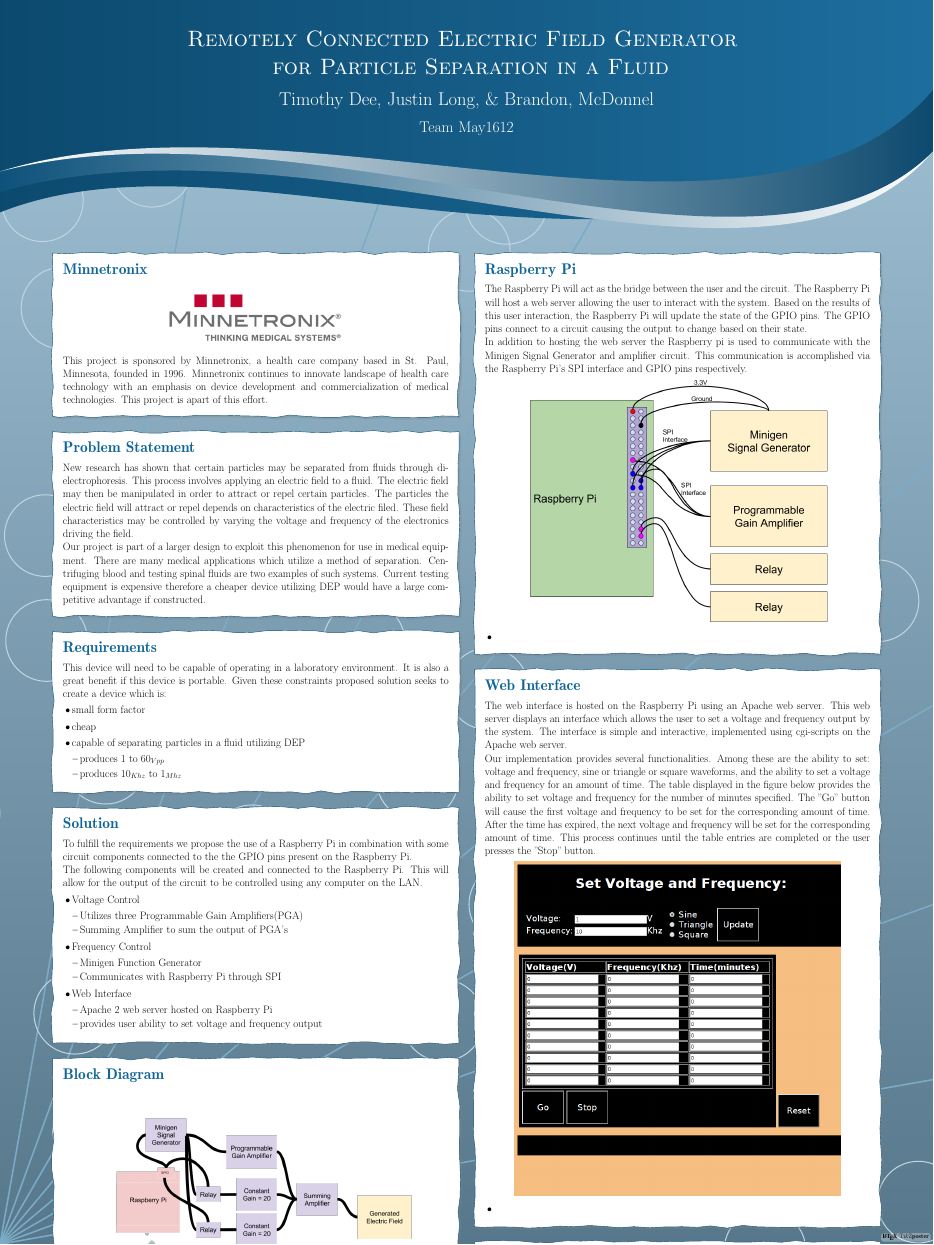
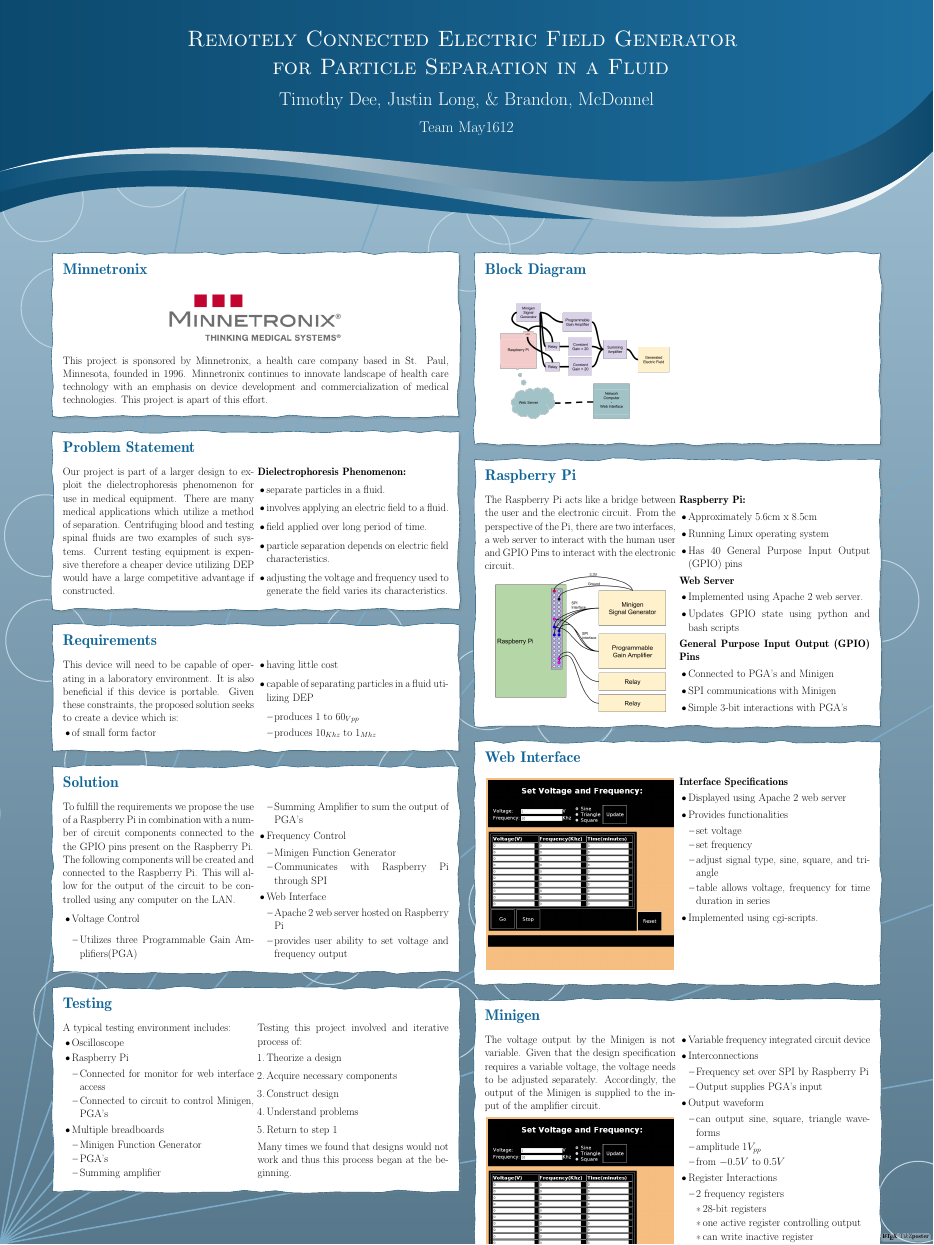
Before and after one commit to timdee/cpre492, a LaTeX poster (documents/poster/poster.tex): the whole page. Compiled offline with pdfLaTeX; a LaTeX package or settings file that is missing is left out.

Commit message:
update poster

```diff
--- a/documents/poster/poster.tex
+++ b/documents/poster/poster.tex
@@ -1,4 +1,8 @@
 \documentclass[25pt, a0paper, portrait, margin=0mm, innermargin=15mm, blockverticalspace=15mm, colspace=15mm, subcolspace=8mm]{tikzposter}
+
+% useful packages
+\usepackage{adjustbox}
+\usepackage{multicol}
 
 % define where to find graphics
 \graphicspath{ {images/} {../design_document/images/} }
@@ -48,18 +51,11 @@ This project is apart of this effort.
 %
 \block{Problem Statement}
 {
-% talk about dielectrophoresis
-New research has shown that certain particles may be separated from fluids through dielectrophoresis.
-This process involves applying an electric field to a fluid.
-The electric field may then be manipulated in order to attract or repel certain particles.
-The particles the electric field will attract or repel depends on
-characteristics of the electric filed.
-These field characteristics may be controlled
-by varying the voltage and frequency
-of the electronics driving the field.
+\begin{multicols}{2}
 
 Our project is part of a larger design to
-exploit this phenomenon for use in medical equipment.
+exploit the dielectrophoresis phenomenon for
+use in medical equipment.
 There are many medical applications which
 utilize a method of separation.
 Centrifuging blood and
@@ -68,6 +64,36 @@ such systems.
 Current testing equipment is expensive therefore
 a cheaper device utilizing DEP would have
 a large competitive advantage if constructed.
+
+% talk about dielectrophoresis
+\textbf{Dielectrophoresis Phenomenon:}
+\begin{itemize}
+\item separate particles in a fluid.
+\item involves applying an electric field to a fluid.
+\item field applied over long period of time.
+\item particle separation depends on electric field characteristics.
+\item adjusting the voltage and frequency used to generate the field
+varies its characteristics.
+\end{itemize}
+
+\end{multicols}
+
+%New research has shown that certain particles may be separated from fluids through dielectrophoresis.
+%This process involves applying an electric field to a fluid.
+%The electric field may then be manipulated in order to attract or repel certain particles.
+%The particles the electric field will attract or repel depends on
+%characteristics of the electric filed.
+%These field characteristics may be controlled
+%by varying the voltage and frequency
+%of the electronics driving the field.
+
+%
+%\item Project Basis
+%\begin{itemize}
+%\item Exploit dielectrophoresis phenomenon for use in medical equipment.
+%\item
+%\end{itemize}
+%\end{itemize}
 }
 
 %\begin{subcolumns}
@@ -75,33 +101,41 @@ a large competitive advantage if constructed.
 
 \block{Requirements}
 {
-%TODO expand upon these requirements
+\begin{multicols}{2}
+
+% expand upon these requirements
 This device will need to be capable of operating in a laboratory environment.
-It is also a great benefit if this device is portable.
-%TODO
-Given these constraints proposed solution seeks to create a device which is:
+It is also beneficial if this device is portable.
+%
+Given these constraints, the proposed solution seeks to create a device which is:
 \begin{itemize}
-\item small form factor
-\item cheap
+\item of small form factor
+\item having little cost
 \item capable of separating particles in a fluid utilizing DEP
   \begin{itemize}
   \item produces $1$ to $60_{Vpp}$
   \item produces $10_{Khz}$ to $1_{Mhz}$
   \end{itemize}
 \end{itemize}
+
+\end{multicols}
 }
 
 %\subcolumn{.5}
 
 \block{Solution}
 {
+\begin{multicols}{2}
+
 To fulfill the requirements we propose the use of
 a Raspberry Pi in combination with
-some circuit components connected to the the GPIO pins
+a number of circuit components connected to the the GPIO pins
 present on the Raspberry Pi.
 
 %TODO insert picture of Raspberry Pi
-%TODO describe what a Raspberry Pi is
+%\begin{tikzfigure}
+%\includegraphics[width=0.2\textwidth]{images/rpi_real.png}
+%\end{tikzfigure}
 
 The following components will be created and connected to the Raspberry Pi.
 This will allow for the output of the circuit to be controlled using any computer on the LAN.
@@ -122,185 +156,8 @@ This will allow for the output of the circuit to be controlled using any compute
   \item provides user ability to set voltage and frequency output
   \end{itemize}
 \end{itemize}
-}
 
-%\end{subcolumns}
-
-%
-% Design Approach
-%
-\block{Block Diagram}
-{
-%TODO insert picture of block diagram
-\begin{center}
-\includegraphics[width=0.35\textwidth,keepaspectratio]{block_diagram.png}
-\end{center}
-
-%TODO explain each of the functional modules
-%TODO explain how each of the functional modules fit together
-}
-
-\column{.5}
-
-%
-% Technical Details
-%
-\block{Raspberry Pi}
-{
-The Raspberry Pi will act as the bridge between the user and the circuit.
-The Raspberry Pi will host a web server allowing the user to interact with the system.
-Based on the results of this user interaction,
-the Raspberry Pi will update the state of the GPIO pins.
-The GPIO pins connect to a circuit causing the output to change based on their state.
-
-In addition to hosting the web server the Raspberry pi is used to
-communicate with the
-Minigen Signal Generator and
-amplifier circuit.
-This communication is accomplished via
-the Raspberry Pi's SPI interface and
-GPIO pins respectively.
-
-%TODO
-
-%TODO insert Raspberry Pi connection diagram
-\begin{center}
-\includegraphics[width=0.35\textwidth,keepaspectratio]{rpi_connection.png}
-\end{center}
-
-%TODO insert picture of
-%TODO describe role in design
-\begin{itemize}
-\item
-\end{itemize}
-%TODO
-}
-
-\block{Web Interface}
-{
-The web interface is hosted on the Raspberry Pi using an Apache web server.
-This web server displays an interface which allows the user to
-set a voltage and frequency output by the system.
-The interface is simple and interactive,
-implemented using cgi-scripts on the Apache web server.
-
-Our implementation provides several functionalities.
-Among these are
-the ability to set:
-voltage and frequency,
-sine or triangle or square waveforms,
-and the ability to set a voltage and frequency for an amount of time.
-The table displayed
-in the figure below
-provides the ability to set voltage and frequency for the number
-of minutes specified.
-The "Go" button will cause the first
-voltage and frequency to be set for the corresponding amount of time.
-After the time has expired,
-the next voltage and frequency will be set for the corresponding amount of time.
-This process continues until the table entries are completed or
-the user presses the "Stop" button.
-
-\begin{center}
-\includegraphics[width=0.35\textwidth,keepaspectratio]{491_web_interface_good.png}
-\end{center}
-
-%TODO insert picture of
-%TODO describe role in design
-\begin{itemize}
-\item
-\end{itemize}
-%TODO
-}
-
-\block{Minigen}
-{
-The Minigen Function Generator device controls the frequency output by the circuit.
-Varying the frequency is accomplished
-by writing to registers present on the Minigen.
-This communication is completed over SPI between
-the Raspberry Pi and the Minigen.
-The frequency produced is a function of
-the values contained in the Minigen's frequency registers.
-
-The Minigen outputs a waveform
-from -0.5V to 0.5V.
-This waveform may be a triangle, square, or sine wave.
-The voltage output by the Minigen is not variable.
-Given that the design specification requires a variable voltage,
-the voltage needs to be adjusted separately.
-Accordingly, the output of the Minigen
-is supplied to the input of the amplifier circuit.
-
-The Minigen is controlled by setting five registers,
-two registers for frequency,
-two for phase shift and
-one as a control.
-There exists no need for phase shifting
-to meet the design requirements,
-however the frequency and control registers
-are needed.
-By having two frequency registers,
-data can be sent to one register while it is not in use,
-followed by a write to the control register to use this register.
-This allows for a nicer gradient,
-because the frequency will not change until the entire frequency register is written.
-The control register also allows for changing between sine, square and triangle waveforms.
-In the event that the frequency needs to be finely adjusted,
-this system utilizes the functionality of the control register
-to modify the way in which writes to the frequency registers are received.
-The way writes are received by the frequency registers
-can be varied between two modes.
-In one mode,
-two consecutive 14-bit writes to a frequency register are used.
-In the other mode,
-one write to the lower 14-bits of the 28-bit frequency register is used.
-This functionality affords the ability to accurately dial in small changes to the register values quickly.
-
-Until this point,
-several functional benefits of the Minigen Signal Generator have been discussed.
-An additional benefit which
-increases the practicality of this solution is the Minigen's small form factor.
-The small chip size
-allows the Minigen to fit easily into a small case
-with the Raspberry Pi.
-This is consistent with the system's requisite small footprint.
-
-%TODO insert picture of
-%TODO describe role in design
-\begin{itemize}
-\item
-\end{itemize}
-%TODO
-}
-
-\block{Amplifier}
-{
-As mentioned in the previous section,
-the output of the Minigen Function Generator
-is applied to the amplifier circuit as input.
-The amplifier also receives input from
-the GPIO pins of the Raspberry Pi.
-These GPIO pins act as switches which help to control the output voltage.
-Based on these inputs
-the amplifier circuit manages the overall
-voltage and frequency output.
-
-The project requirements state that the system must
-generate signals which range from $1V_{pp}$ to $60V_{pp}$.
-To accomplish this,
-various circuit components were used to accomplish the amplification.
-The overall scheme is to split the output voltages into
-three different ranges.
-One component is used to adjust the voltage within each of the ranges while
-other comp are used to change the range the voltage adjuster is acting within.
-
-%TODO insert picture of
-%TODO describe role in design
-\begin{itemize}
-\item
-\end{itemize}
-%TODO
+\end{multicols}
 }
 
 %
@@ -308,6 +165,21 @@ other comp are used to change the range the voltage adjuster is acting within.
 %
 \block{Testing}
 {
+%
+%TODO split block into two columns
+%
+\begin{multicols}{2}
+
+%\begin{minipage}[t]{0.1\linewidth}
+%text!
+%\end{minipage}
+
+%\begin{adjustbox}{valign=t}
+%\begin{minipage}[t]{0.1\linewidth}
+%text!
+%\end{minipage}
+%\end{adjustbox}
+
 %TODO include picture
 %TODO explain testing environment
 A typical testing environment includes:
@@ -338,7 +210,297 @@ and iterative process of:
 \end{enumerate}
 Many times we found that designs would not work
 and thus this process began at the beginning.
+
+\end{multicols}
 }
+
+%\end{subcolumns}
+
+\column{.5}
+
+%
+% Design Approach
+%
+\block{Block Diagram}
+{
+\begin{multicols}{2}
+
+% insert picture of block diagram
+\begin{center}
+%\includegraphics[width=0.35\textwidth,keepaspectratio]{block_diagram.png}
+\includegraphics[width=0.2\textwidth,keepaspectratio]{block_diagram.png}
+\end{center}
+
+%TODO explain each of the functional modules
+%TODO explain how each of the functional modules fit together
+
+\end{multicols}
+}
+
+%
+% Technical Details
+%
+\block{Raspberry Pi}
+{
+\begin{multicols}{2}
+
+The Raspberry Pi acts like a bridge between the user and the electronic circuit.
+From the perspective of the Pi,
+there are two interfaces,
+a web server to interact with the human user and
+GPIO Pins to interact with the electronic circuit.
+
+% insert Raspberry Pi connection diagram
+\begin{center}
+\includegraphics[width=0.2\textwidth,keepaspectratio]{rpi_connection.png}
+\end{center}
+
+%TODO describe what a Raspberry Pi is
+\textbf{Raspberry Pi:}
+\begin{itemize}
+\item Approximately 5.6cm x 8.5cm
+\item Running Linux operating system
+\item Has 40 General Purpose Input Output (GPIO) pins
+%TODO
+\end{itemize}
+
+% list important points about web server and GPIO pins
+\textbf{Web Server}
+\begin{itemize}
+\item Implemented using Apache 2 web server.
+\item Updates GPIO state using python and bash scripts
+\end{itemize}
+
+\textbf{General Purpose Input Output (GPIO) Pins}
+\begin{itemize}
+\item Connected to PGA's and Minigen
+\item SPI communications with Minigen
+\item Simple 3-bit interactions with PGA's
+\end{itemize}
+
+%The Raspberry Pi will act as the bridge between the user and the circuit.
+%The Raspberry Pi will host a web server allowing the user to interact with the system.
+%Based on the results of this user interaction,
+%the Raspberry Pi will update the state of the GPIO pins.
+%The GPIO pins connect to a circuit causing the output to change based on their state.
+
+%In addition to hosting the web server the Raspberry pi is used to
+%communicate with the
+%Minigen Signal Generator and
+%amplifier circuit.
+%This communication is accomplished via
+%the Raspberry Pi's SPI interface and
+%GPIO pins respectively.
+
+\end{multicols}
+}
+
+\block{Web Interface}
+{
+\begin{multicols}{2}
+
+%TODO perhaps pictures can be done in note form
+
+\begin{center}
+\includegraphics[width=0.2\textwidth,keepaspectratio]{491_web_interface_good.png}
+\end{center}
+
+%TODO insert picture of
+%TODO describe role in design
+\textbf{Interface Specifications}
+\begin{itemize}
+\item Displayed using Apache 2 web server
+\item Provides functionalities
+\begin{itemize}
+\item set voltage
+\item set frequency
+\item adjust signal type, sine, square, and triangle
+\item table allows voltage, frequency for time duration in series
+\end{itemize}
+\item Implemented using cgi-scripts.
+\end{itemize}
+%TODO
+
+%The web interface is hosted on the Raspberry Pi using an Apache web server.
+%This web server displays an interface which allows the user to
+%set a voltage and frequency output by the system.
+%The interface is simple and interactive,
+%implemented using cgi-scripts on the Apache web server.
+
+%Our implementation provides several functionalities.
+%Among these are
+%the ability to set:
+%voltage and frequency,
+%sine or triangle or square waveforms,
+%and the ability to set a voltage and frequency for an amount of time.
+%The table displayed
+%in the figure below
+%provides the ability to set voltage and frequency for the number
+%of minutes specified.
+%The "Go" button will cause the first
+%voltage and frequency to be set for the corresponding amount of time.
+%After the time has expired,
+%the next voltage and frequency will be set for the corresponding amount of time.
+%This process continues until the table entries are completed or
+%the user presses the "Stop" button.
+
+\end{multicols}
+}
+
+\block{Minigen}
+{
+\begin{multicols}{2}
+The voltage output by the Minigen is not variable.
+Given that the design specification requires a variable voltage,
+the voltage needs to be adjusted separately.
+Accordingly, the output of the Minigen
+is supplied to the input of the amplifier circuit.
+
+%TODO insert picture of
+\begin{center}
+\includegraphics[width=0.2\textwidth,keepaspectratio]{491_web_interface_good.png}
+\end{center}
+
+%TODO describe role in design
+\textbf{Specifications}
+\begin{itemize}
+\item Variable frequency integrated circuit device
+\item Interconnections
+  \begin{itemize}
+  \item Frequency set over SPI by Raspberry Pi
+  \item Output supplies PGA's input
+  \end{itemize}
+\item Output waveform
+  \begin{itemize}
+  \item can output sine, square, triangle waveforms
+  \item amplitude $1V_{pp}$
+  \item from $-0.5V$ to $0.5V$
+  \end{itemize}
+\item Register Interactions
+  \begin{itemize}
+  \item 2 frequency registers
+    \begin{itemize}
+    \item 28-bit registers
+    \item one active register controlling output
+    \item can write inactive register
+    \item writing then switching avoids noise in writing register
+    \end{itemize}
+  \item 1 control register
+    \begin{itemize}
+    \item modify frequency writes, course or fine
+    \item set output waveform
+    \end{itemize}
+  \end{itemize}
+\item Small form factor
+\end{itemize}
+
+%The Minigen Function Generator device controls the frequency output by the circuit.
+%Varying the frequency is accomplished
+%by writing to registers present on the Minigen.
+%This communication is completed over SPI between
+%the Raspberry Pi and the Minigen.
+%The frequency produced is a function of
+%the values contained in the Minigen's frequency registers.
+
+%The Minigen outputs a waveform
+%from -0.5V to 0.5V.
+%This waveform may be a triangle, square, or sine wave.
+
+%The Minigen is controlled by setting five registers,
+%two registers for frequency,
+%two for phase shift and
+%one as a control.
+%There exists no need for phase shifting
+%to meet the design requirements,
+%however the frequency and control registers
+%are needed.
+%By having two frequency registers,
+%data can be sent to one register while it is not in use,
+%followed by a write to the control register to use this register.
+%This allows for a nicer gradient,
+%because the frequency will not change until the entire frequency register is written.
+%The control register also allows for changing between sine, square and triangle waveforms.
+%In the event that the frequency needs to be finely adjusted,
+%this system utilizes the functionality of the control register
+%to modify the way in which writes to the frequency registers are received.
+%The way writes are received by the frequency registers
+%can be varied between two modes.
+%In one mode,
+%two consecutive 14-bit writes to a frequency register are used.
+%In the other mode,
+%one write to the lower 14-bits of the 28-bit frequency register is used.
+%This functionality affords the ability to accurately dial in small changes to the register values quickly.
+
+%Until this point,
+%several functional benefits of the Minigen Signal Generator have been discussed.
+%An additional benefit which
+%increases the practicality of this solution is the Minigen's small form factor.
+%The small chip size
+%allows the Minigen to fit easily into a small case
+%with the Raspberry Pi.
+%This is consistent with the system's requisite small footprint.
+
+\end{multicols}
+}
+
+\block{Amplifier}
+{
+\begin{multicols}{2}
+%TODO insert picture of amplifier diagram
+\begin{center}
+\includegraphics[width=0.2\textwidth,keepaspectratio]{491_web_interface_good.png}
+\end{center}
+
+%TODO describe role in design
+\textbf{Components}
+\begin{itemize}
+\item Programmable Gain Amplifiers (PGA's)
+\begin{itemize}
+\item Take input from output of Minigen
+\item Input to Amplification Stage
+\end{itemize}
+
+\item Amplification Stages
+\begin{itemize}
+\item 3 stages
+\item each additional stage gives $\frac{previous stage step size}{7}$
+\item takes output of PGA as input
+\item outputs to summing amplifier
+\end{itemize}
+
+\item Summing Amplifier
+\begin{itemize}
+\item takes input from amplification stages
+\item output is overall circuit output
+\item gain of $1V_{pp}$
+\end{itemize}
+
+\end{itemize}
+%TODO
+
+%As mentioned in the previous section,
+%the output of the Minigen Function Generator
+%is applied to the amplifier circuit as input.
+%The amplifier also receives input from
+%the GPIO pins of the Raspberry Pi.
+%These GPIO pins act as switches which help to control the output voltage.
+%Based on these inputs
+%the amplifier circuit manages the overall
+%voltage and frequency output.
+
+%The project requirements state that the system must
+%generate signals which range from $1V_{pp}$ to $60V_{pp}$.
+%To accomplish this,
+%various circuit components were used to accomplish the amplification.
+%The overall scheme is to split the output voltages into
+%three different ranges.
+%One component is used to adjust the voltage within each of the ranges while
+%other comp are used to change the range the voltage adjuster is acting within.
+
+\end{multicols}
+}
+
+%\note[targetoffsetx=-.05\textwidth,targetoffsety=9.5cm,innersep=.4cm,angle=-45,connection]{%Optional arguments for the format of the poster}
 
 \end{columns}
 \end{document}
```
Also changed, not shown: documents/final_presentation/presentation_body.tex (+98 -93 lines), documents/final_presentation/presentation.pdf, documents/poster/poster.pdf, documents/poster/poster.tex (1 more changed lines), 7 other files.
